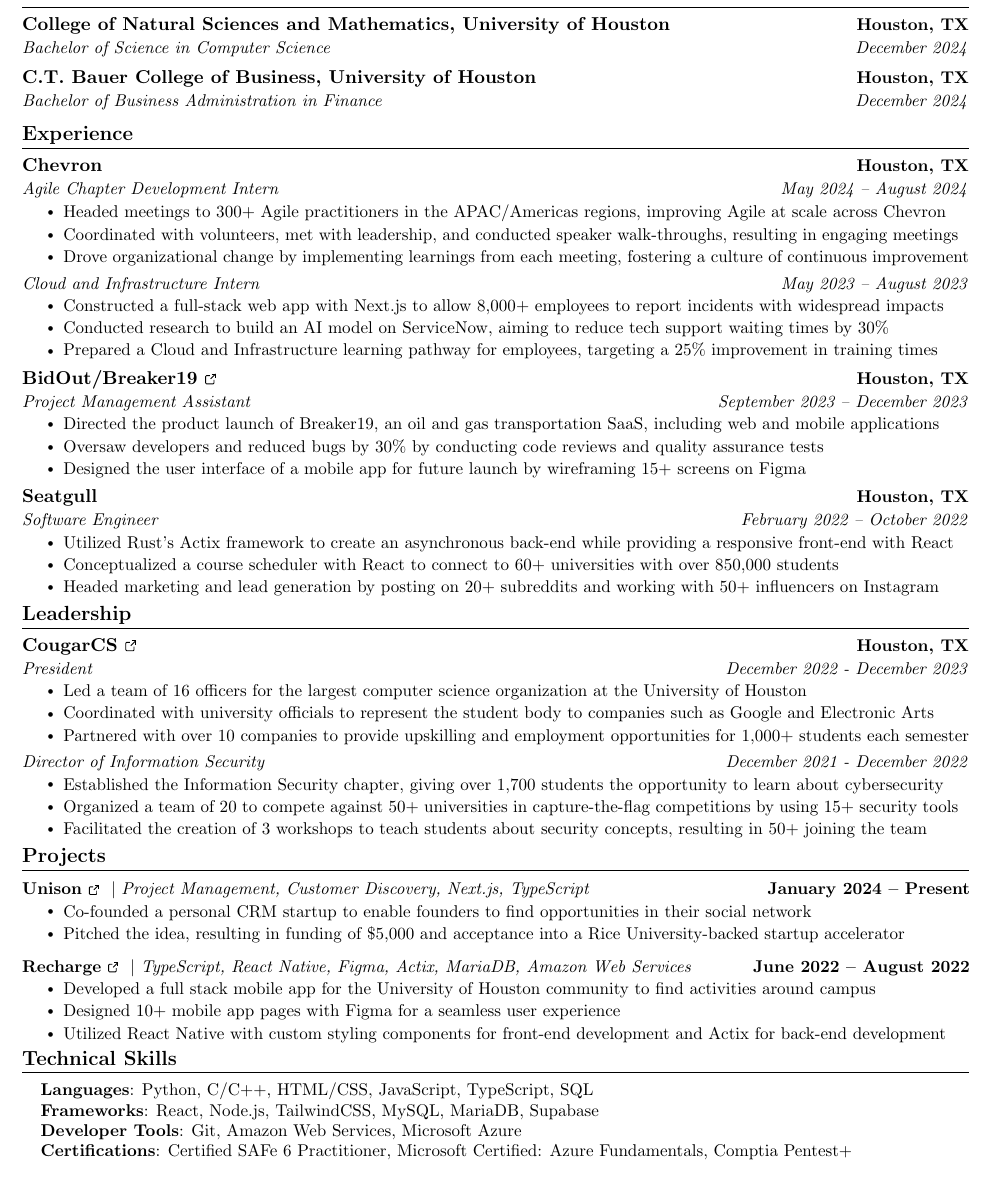
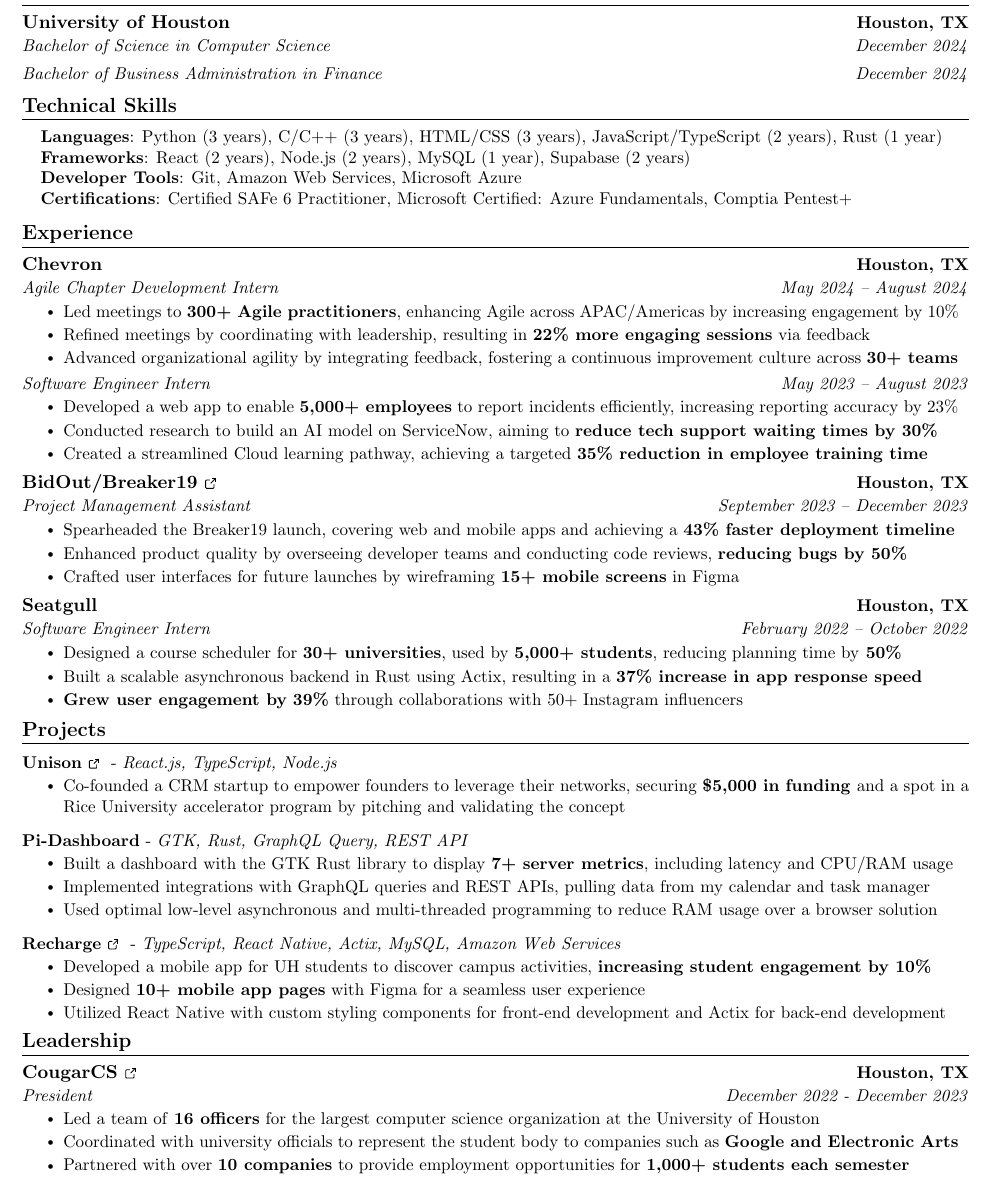
Before and after one commit to MihirSahu/Resume, a LaTeX CV (src/Resume.tex): part of the page, cut at the place of the change. Compiled offline with pdfLaTeX.

Commit message:
feat: update metrics

```diff
--- a/src/Resume.tex
+++ b/src/Resume.tex
@@ -174,12 +179,30 @@
 \section{Education}
   \resumeSubHeadingListStart
     \resumeSubheading
-      {College of Natural Sciences and Mathematics, University of Houston}{Houston, TX}
+      {University of Houston}{Houston, TX}
       {Bachelor of Science in Computer Science}{December 2024}
+    \resumeSubSubheading
+    {Bachelor of Business Administration in Finance}{December 2024}
+    \begin{comment}
     \resumeSubheading
-      {C.T. Bauer College of Business, University of Houston}{Houston, TX}
-      {Bachelor of Business Administration in Finance}{December 2024}
+      {C.T. Bauer College of Business, University of Houston}{December 2024}
+      {Bachelor of Business Administration in Finance}{Houston, TX}
+    \end{comment}
   \resumeSubHeadingListEnd
+
+  \section{Technical Skills}
+ \begin{itemize}[leftmargin=0.15in, label={}]
+    \small{\item{
+     \textbf{Languages}{: Python (3 years), C/C++ (3 years), HTML/CSS (3 years), JavaScript/TypeScript (2 years), Rust (1 year)} \\
+    \textbf{Frameworks}{: React (2 years), Node.js (2 years), MySQL (1 year), Supabase (2 years)} \\
+     \textbf{Developer Tools}{: Git, Amazon Web Services, Microsoft Azure} \\
+     \begin{comment}
+    \textbf{Offensive/Defensive Security Tools}{: Metasploit, Burp Suite, Nmap, Wireshark, Ghidra, GDB+GEF, Radare2} \\
+    \end{comment}
+    \textbf{Certifications}{: Certified SAFe 6 Practitioner, Microsoft Certified: Azure Fundamentals, Comptia Pentest+} \\
+    }}
+ \end{itemize}
+ \vspace{-16pt}
 
 \begin{comment}
 %------RELEVANT COURSEWORK-------
@@ -215,25 +238,25 @@
     \resumeSubheading{Chevron}{Houston, TX}
     {Agile Chapter Development Intern}{May 2024 -- August 2024}
         \resumeItemListStart
-            \resumeItem{Headed meetings to 300+ Agile practitioners in the APAC/Americas regions, improving Agile at scale across Chevron}
-            \resumeItem{Coordinated with volunteers, met with leadership, and conducted speaker walk-throughs, resulting in engaging meetings}
-            \resumeItem{Drove organizational change by implementing learnings from each meeting, fostering a culture of continuous improvement}
+            \resumeItem{Led meetings to \textbf{300+ Agile practitioners}, enhancing Agile across APAC/Americas by increasing engagement by 10\%}
+            \resumeItem{Refined meetings by coordinating with leadership, resulting in \textbf{22\% more engaging sessions} via feedback}
+            \resumeItem{Advanced organizational agility by integrating feedback, fostering a continuous improvement culture across \textbf{30+ teams}}
         \resumeItemListEnd
-    \vspace{-15pt}
-    \resumeSubSubheading{Cloud and Infrastructure Intern}{May 2023 -- August 2023}
+    \vspace{-4pt}
+    \resumeSubSubheading{Software Engineer Intern}{May 2023 -- August 2023}
         \resumeItemListStart
-        \resumeItem{Constructed a full-stack web app with Next.js to allow 8,000+ employees to report incidents with widespread impacts}
-        \resumeItem{Conducted research to build an AI model on ServiceNow, aiming to reduce tech support waiting times by 30\%}
-        \resumeItem{Prepared a Cloud and Infrastructure learning pathway for employees, targeting a 25\% improvement in training times}
+        \resumeItem{Developed a web app to enable \textbf{5,000+ employees} to report incidents efficiently, increasing reporting accuracy by 23\%}
+        \resumeItem{Conducted research to build an AI model on ServiceNow, aiming to \textbf{reduce tech support waiting times by 30\%}}
+        \resumeItem{Created a streamlined Cloud learning pathway, achieving a targeted \textbf{35\% reduction in employee training time}}
       \resumeItemListEnd
 
     \resumeSubheading
       {\href{https://bidout.app/}{BidOut/Breaker19 \ExternalLink}}{Houston, TX}
       {Project Management Assistant}{September 2023 -- December 2023}
         \resumeItemListStart
-        \resumeItem{Directed the product launch of Breaker19, an oil and gas transportation SaaS, including web and mobile applications}
-        \resumeItem{Oversaw developers and reduced bugs by 30\% by conducting code reviews and quality assurance tests}
-        \resumeItem{Designed the user interface of a mobile app for future launch by wireframing 15+ screens on Figma}
+        \resumeItem{Spearheaded the Breaker19 launch, covering web and mobile apps and achieving a \textbf{43\% faster deployment timeline}}
+        \resumeItem{Enhanced product quality by overseeing developer teams and conducting code reviews, \textbf{reducing bugs by 50\%}}
+        \resumeItem{Crafted user interfaces for future launches by wireframing \textbf{15+ mobile screens} in Figma}
       \resumeItemListEnd
 
     \begin{comment}
@@ -249,11 +272,11 @@
 
     \resumeSubheading
       {Seatgull}{Houston, TX}
-      {Software Engineer}{February 2022 -- October 2022}
+      {Software Engineer Intern}{February 2022 -- October 2022}
       \resumeItemListStart
-        \resumeItem{Utilized Rust’s Actix framework to create an asynchronous back-end while providing a responsive front-end with React}
-        \resumeItem{Conceptualized a course scheduler with React to connect to 60+ universities with over 850,000 students}
-        \resumeItem{Headed marketing and lead generation by posting on 20+ subreddits and working with 50+ influencers on Instagram}
+        \resumeItem{Designed a course scheduler for \textbf{30+ universities}, used by  \textbf{5,000+ students}, reducing planning time by\textbf{ 50\%}}
+        \resumeItem{Built a scalable asynchronous backend in Rust using Actix, resulting in a \textbf{37\% increase in app response speed}}
+        \resumeItem{\textbf{Grew user engagement by} \textbf{39\%} through collaborations with 50+ Instagram influencers}
       \resumeItemListEnd
 
     \begin{comment}
@@ -272,28 +295,6 @@
             \resumeItem{Facilitated the creation of 3 workshops to teach students about cybersecurity concepts, resulting in 50+ joining the cybersecurity team}
         \resumeItemListEnd
     \end{comment}
-  \resumeSubHeadingListEnd
-\vspace{-16pt}
-
-\section{Leadership}
-  \resumeSubHeadingListStart
-    \resumeSubheading{\href{https://cougarcs.com/}{CougarCS \ExternalLink}}{Houston, TX}
-    {President}{December 2022 - December 2023}
-        \resumeItemListStart
-            \resumeItem{Led a team of 16 officers for the largest computer science organization at the University of Houston}
-            \resumeItem{Coordinated with university officials to represent the student body to companies such as Google and Electronic Arts}
-            \resumeItem{Partnered with over 10 companies to provide upskilling and employment opportunities for 1,000+ students each semester}
-        \resumeItemListEnd
-    \vspace{-15pt}
-    \resumeSubSubheading{Director of Information Security}{December 2021 - December 2022}
-        \resumeItemListStart
-            \resumeItem{Established the Information Security chapter, giving over 1,700 students the opportunity to learn about cybersecurity}
-            \resumeItem{Organized a team of 20 to compete against 50+ universities in capture-the-flag competitions by using 15+ security tools}
-            \resumeItem{Facilitated the creation of 3 workshops to teach students about security concepts, resulting in 50+ joining the team}
-            \begin{comment}
-            \resumeItem{Created 40+ interactive step-by-step writeups for capture-the-flag rooms on TryHackMe using Markdown, making it easier for beginners to enter the field}
-            \end{comment}
-        \resumeItemListEnd
   \resumeSubHeadingListEnd
 \vspace{-16pt}
 
@@ -316,17 +317,24 @@
     \vspace{-5pt}
     \resumeSubHeadingListStart
         \resumeProjectHeading
-          {\textbf{\href{https://unison.so/}{Unison \ExternalLink}} $|$ \emph{Project Management, Customer Discovery, Next.js, TypeScript}}{January 2024 -- Present}
+          {\textbf{\href{https://unison.so/}{Unison \ExternalLink}} - \emph{React.js, TypeScript, Node.js}}{}
           \resumeItemListStart
-            \resumeItem{Co-founded a personal CRM startup to enable founders to find opportunities in their social network}
-            \resumeItem{Pitched the idea, resulting in funding of \$5,000 and acceptance into a Rice University-backed startup accelerator}
+            \resumeItem{Co-founded a CRM startup to empower founders to leverage their networks, securing \textbf{\$5,000 in funding }and a spot in a Rice University accelerator program by pitching and validating the concept}
+          \resumeItemListEnd
+          \vspace{-13pt}
+        \resumeProjectHeading
+          {\textbf{Pi-Dashboard} - \emph{GTK, Rust, GraphQL Query, REST API}}{}
+          \resumeItemListStart
+            \resumeItem{Built a dashboard with the GTK Rust library to display \textbf{7+ server metrics}, including latency and CPU/RAM usage}
+            \resumeItem{Implemented integrations with GraphQL queries and REST APIs, pulling data from my calendar and task manager}
+            \resumeItem{Used optimal low-level asynchronous and multi-threaded programming to reduce RAM usage over a browser solution}
           \resumeItemListEnd
           \vspace{-13pt}
       \resumeProjectHeading
-          {\textbf{\href{https://github.com/Recharge-App}{Recharge \ExternalLink}} $|$ \emph{TypeScript, React Native, Figma, Actix, MariaDB, Amazon Web Services}}{June 2022 -- August 2022}
+          {\textbf{\href{https://github.com/Recharge-App}{Recharge \ExternalLink}} - \emph{TypeScript, React Native, Actix, MySQL, Amazon Web Services}}{}
           \resumeItemListStart
-            \resumeItem{Developed a full stack mobile app for the University of Houston community to find activities around campus}
-            \resumeItem{Designed 10+ mobile app pages with Figma for a seamless user experience}
+            \resumeItem{Developed a mobile app for UH students to discover campus activities, \textbf{increasing student engagement by 10\%}}
+            \resumeItem{Designed \textbf{10+ mobile app pages} with Figma for a seamless user experience}
             \resumeItem{Utilized React Native with custom styling components for front-end development and Actix for back-end development}
             \begin{comment}
             \resumeItem{Programmed a website using Vite and TailwindCSS, and hosted it on an Oracle Cloud VM with Nginx reverse proxy}
@@ -336,3 +344,10 @@
     \resumeSubHeadingListEnd
 \vspace{-4pt}
 
+\section{Leadership}
+  \resumeSubHeadingListStart
+    \resumeSubheading{\href{https://cougarcs.com/}{CougarCS \ExternalLink}}{Houston, TX}
+    {President}{December 2022 - December 2023}
+        \resumeItemListStart
+            \resumeItem{Led a team of \textbf{16 officers} for the largest computer science organization at the University of Houston}
+            \resumeItem{Coordinated with university officials to represent the student body to companies such as \textbf{Google and Electronic Arts}}
```
Also changed, not shown: src/Mihir Sahu.pdf, src/Resume.tex (42 more changed lines).
